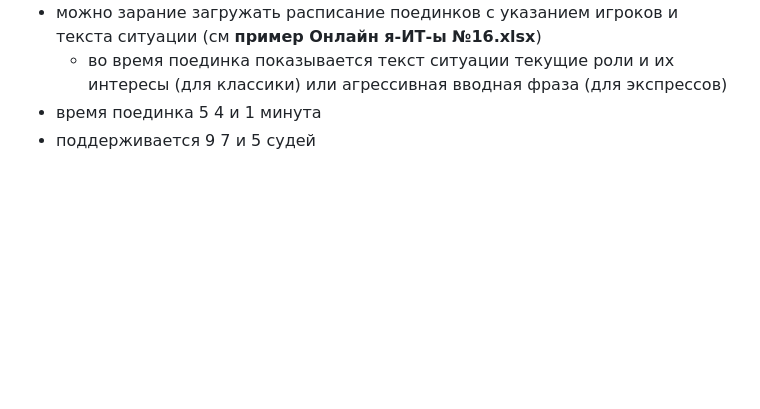
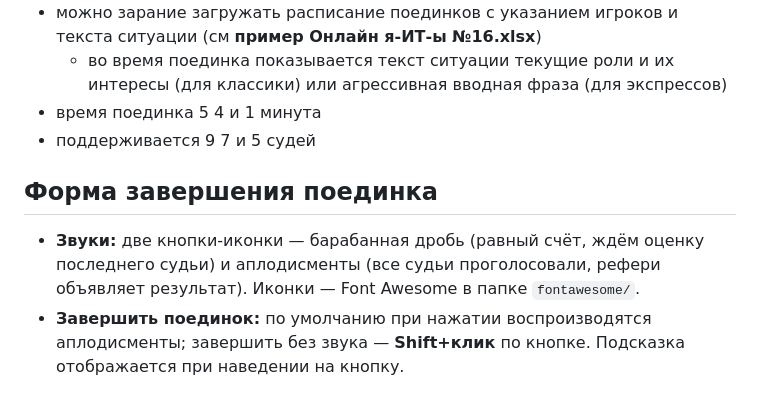
Before and after one commit to mzaborov/ub_timer, a Markdown page: README.md, the part around the change. GitHub-like rendering; blank space fills up the shorter version.

Commit message:
Звуки на форме завершения поединка: иконки барабан/аплодисменты, подсветка при равном счёте и последнем судье, Shift+клик без звука

```diff
--- a/README.md
+++ b/README.md
@@ -12,3 +12,7 @@
   - во время поединка показывается текст ситуации текущие роли и их интересы (для классики) или агрессивная вводная фраза (для экспрессов)
 - время поединка 5 4 и 1 минута
 - поддерживается 9 7 и 5 судей
+
+## Форма завершения поединка
+- **Звуки:** две кнопки-иконки — барабанная дробь (равный счёт, ждём оценку последнего судьи) и аплодисменты (все судьи проголосовали, рефери объявляет результат). Иконки — Font Awesome в папке `fontawesome/`.
+- **Завершить поединок:** по умолчанию при нажатии воспроизводятся аплодисменты; завершить без звука — **Shift+клик** по кнопке. Подсказка отображается при наведении на кнопку.
```
Also changed, not shown: assets/Img/favicon-local.png (added), 8 other files.
